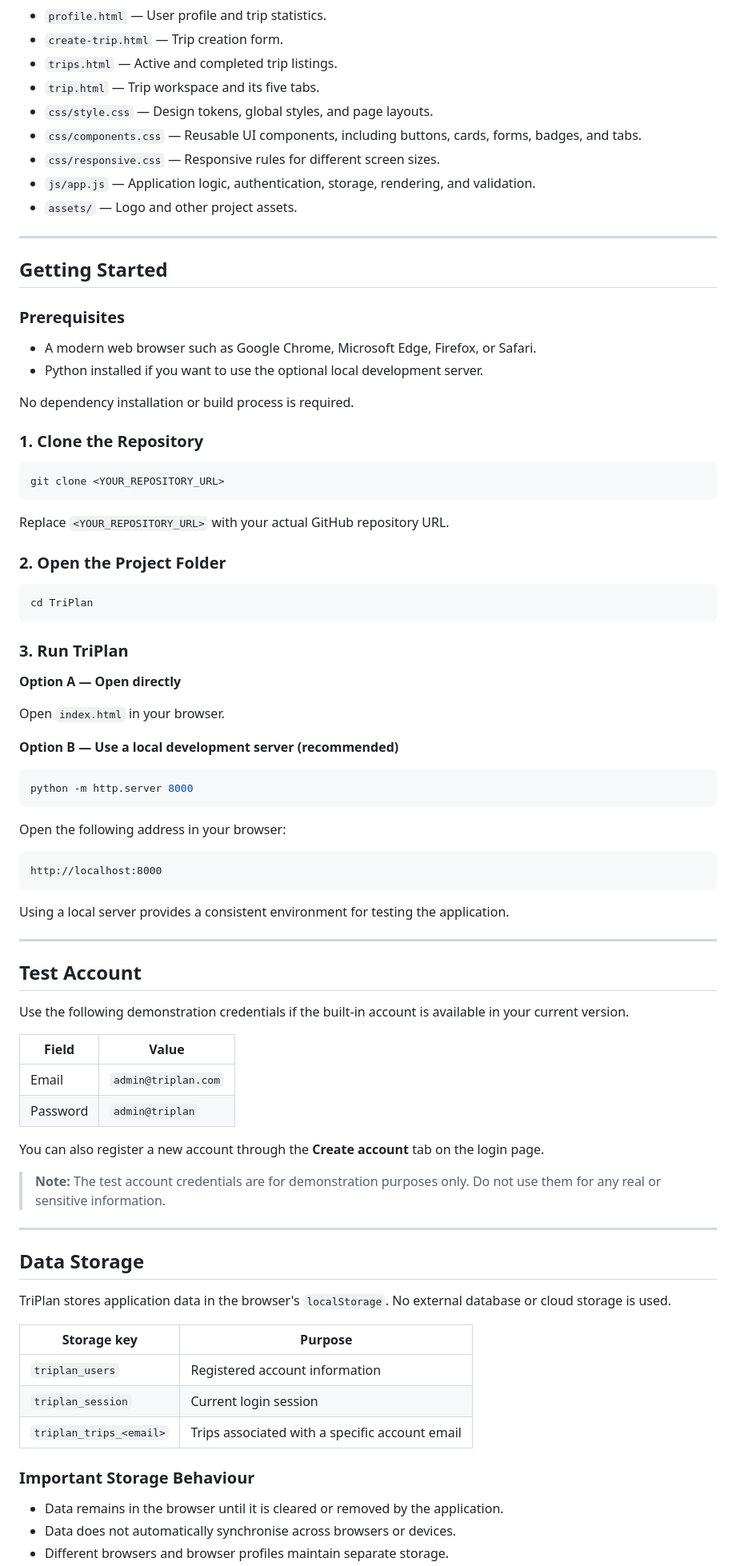
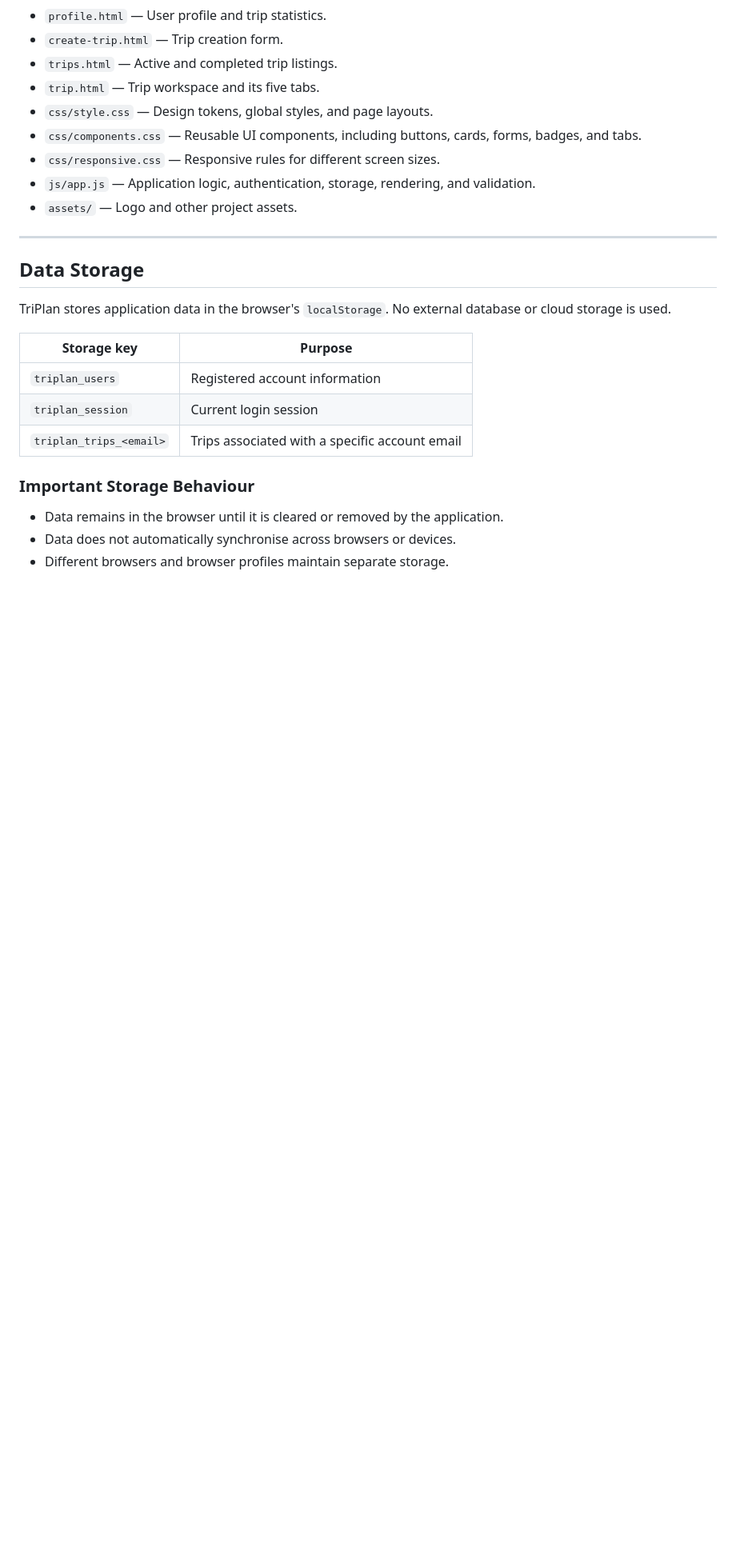
Before and after one commit to Dhiraj1574/TriPlan---trip-planning-web-application, a Markdown page: README.md, the part around the change. Shown at 80% size. Rendered like a GitHub page; blank space fills up the shorter version.

Commit message:
Remove 'Getting Started' section from README
Removed the 'Getting Started' section including prerequisites, cloning instructions, and test account information.

````diff
--- a/README.md
+++ b/README.md
@@ -182,66 +182,6 @@ TriPlan/
 
 ---
 
-## Getting Started
-
-### Prerequisites
-
-* A modern web browser such as Google Chrome, Microsoft Edge, Firefox, or Safari.
-* Python installed if you want to use the optional local development server.
-
-No dependency installation or build process is required.
-
-### 1. Clone the Repository
-
-```bash
-git clone <YOUR_REPOSITORY_URL>
-```
-
-Replace `<YOUR_REPOSITORY_URL>` with your actual GitHub repository URL.
-
-### 2. Open the Project Folder
-
-```bash
-cd TriPlan
-```
-
-### 3. Run TriPlan
-
-**Option A — Open directly**
-
-Open `index.html` in your browser.
-
-**Option B — Use a local development server (recommended)**
-
-```bash
-python -m http.server 8000
-```
-
-Open the following address in your browser:
-
-```text
-http://localhost:8000
-```
-
-Using a local server provides a consistent environment for testing the application.
-
----
-
-## Test Account
-
-Use the following demonstration credentials if the built-in account is available in your current version.
-
-| Field    | Value               |
-| -------- | ------------------- |
-| Email    | `admin@triplan.com` |
-| Password | `admin@triplan`     |
-
-You can also register a new account through the **Create account** tab on the login page.
-
-> **Note:** The test account credentials are for demonstration purposes only. Do not use them for any real or sensitive information.
-
----
-
 ## Data Storage
 
 TriPlan stores application data in the browser's `localStorage`. No external database or cloud storage is used.
````
